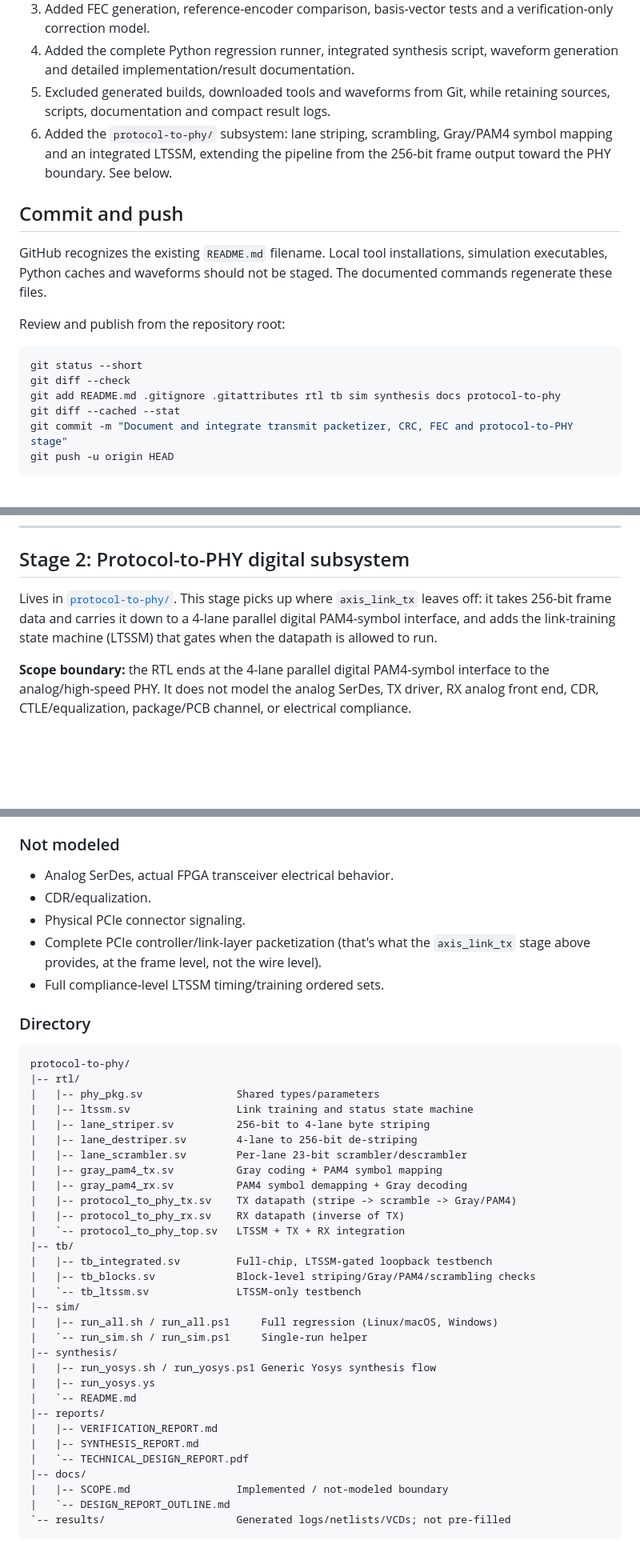
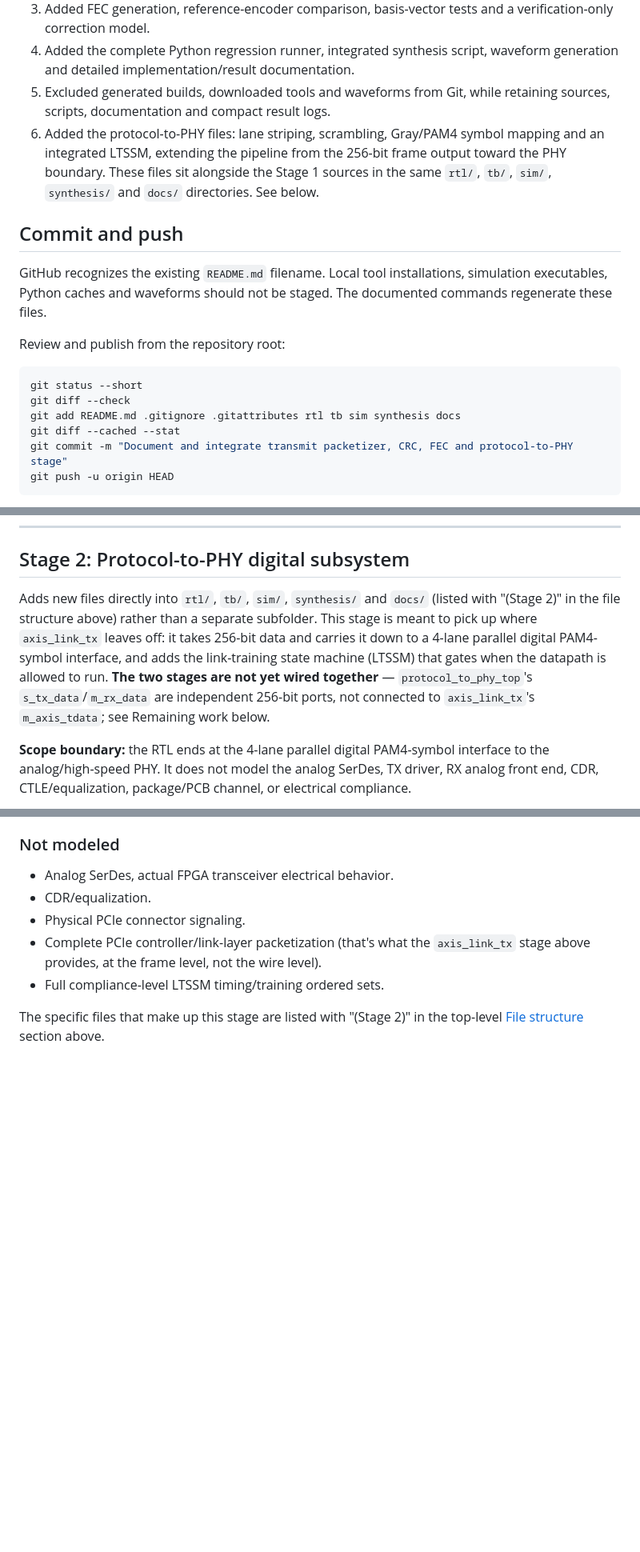
Before and after one commit to cyberaionics/SemiCON-FabricATE, a Markdown page: README.md, 3 parts joined by grey strips. Shown at 80% size. Drawn GitHub-style; blank space fills up the shorter version.

````diff
--- a/README.md
+++ b/README.md
@@ -248,9 +267,11 @@ stream buses should remain internal.
    waveform generation and detailed implementation/result documentation.
 5. Excluded generated builds, downloaded tools and waveforms from Git, while
    retaining sources, scripts, documentation and compact result logs.
-6. Added the `protocol-to-phy/` subsystem: lane striping, scrambling, Gray/PAM4
+6. Added the protocol-to-PHY files: lane striping, scrambling, Gray/PAM4
    symbol mapping and an integrated LTSSM, extending the pipeline from the
-   256-bit frame output toward the PHY boundary. See below.
+   256-bit frame output toward the PHY boundary. These files sit alongside
+   the Stage 1 sources in the same `rtl/`, `tb/`, `sim/`, `synthesis/` and
+   `docs/` directories. See below.
 
 ## Commit and push
 
@@ -263,7 +284,7 @@ Review and publish from the repository root:
 ```sh
 git status --short
 git diff --check
-git add README.md .gitignore .gitattributes rtl tb sim synthesis docs protocol-to-phy
+git add README.md .gitignore .gitattributes rtl tb sim synthesis docs
 git diff --cached --stat
 git commit -m "Document and integrate transmit packetizer, CRC, FEC and protocol-to-PHY stage"
 git push -u origin HEAD
@@ -289,10 +310,15 @@ wrapper are also outside the current implementation. See
 
 ## Stage 2: Protocol-to-PHY digital subsystem
 
-Lives in [`protocol-to-phy/`](protocol-to-phy). This stage picks up where
-`axis_link_tx` leaves off: it takes 256-bit frame data and carries it down to a
-4-lane parallel digital PAM4-symbol interface, and adds the link-training state
-machine (LTSSM) that gates when the datapath is allowed to run.
+Adds new files directly into `rtl/`, `tb/`, `sim/`, `synthesis/` and `docs/`
+(listed with "(Stage 2)" in the file structure above) rather than a separate
+subfolder. This stage is meant to pick up where `axis_link_tx` leaves off: it
+takes 256-bit data and carries it down to a 4-lane parallel digital
+PAM4-symbol interface, and adds the link-training state machine (LTSSM) that
+gates when the datapath is allowed to run. **The two stages are not yet wired
+together** — `protocol_to_phy_top`'s `s_tx_data`/`m_rx_data` are independent
+256-bit ports, not connected to `axis_link_tx`'s `m_axis_tdata`; see Remaining
+work below.
 
 **Scope boundary:** the RTL ends at the 4-lane parallel digital PAM4-symbol
 interface to the analog/high-speed PHY. It does not model the analog SerDes, TX
@@ -393,38 +444,5 @@ depend on a selected PDK/library that isn't bundled here. See
   `axis_link_tx` stage above provides, at the frame level, not the wire level).
 - Full compliance-level LTSSM timing/training ordered sets.
 
-### Directory
-
-```text
-protocol-to-phy/
-|-- rtl/
-|   |-- phy_pkg.sv               Shared types/parameters
-|   |-- ltssm.sv                 Link training and status state machine
-|   |-- lane_striper.sv          256-bit to 4-lane byte striping
-|   |-- lane_destriper.sv        4-lane to 256-bit de-striping
-|   |-- lane_scrambler.sv        Per-lane 23-bit scrambler/descrambler
-|   |-- gray_pam4_tx.sv          Gray coding + PAM4 symbol mapping
-|   |-- gray_pam4_rx.sv          PAM4 symbol demapping + Gray decoding
-|   |-- protocol_to_phy_tx.sv    TX datapath (stripe -> scramble -> Gray/PAM4)
-|   |-- protocol_to_phy_rx.sv    RX datapath (inverse of TX)
-|   `-- protocol_to_phy_top.sv   LTSSM + TX + RX integration
-|-- tb/
-|   |-- tb_integrated.sv         Full-chip, LTSSM-gated loopback testbench
-|   |-- tb_blocks.sv             Block-level striping/Gray/PAM4/scrambling checks
-|   `-- tb_ltssm.sv              LTSSM-only testbench
-|-- sim/
-|   |-- run_all.sh / run_all.ps1     Full regression (Linux/macOS, Windows)
-|   `-- run_sim.sh / run_sim.ps1     Single-run helper
-|-- synthesis/
-|   |-- run_yosys.sh / run_yosys.ps1 Generic Yosys synthesis flow
-|   |-- run_yosys.ys
-|   `-- README.md
-|-- reports/
-|   |-- VERIFICATION_REPORT.md
-|   |-- SYNTHESIS_REPORT.md
-|   `-- TECHNICAL_DESIGN_REPORT.pdf
-|-- docs/
-|   |-- SCOPE.md                 Implemented / not-modeled boundary
-|   `-- DESIGN_REPORT_OUTLINE.md
-`-- results/                     Generated logs/netlists/VCDs; not pre-filled
-```
+The specific files that make up this stage are listed with "(Stage 2)" in the
+top-level [File structure](#file-structure) section above.
````
Also changed, not shown: other parts of README.md (+65 -21 lines).
